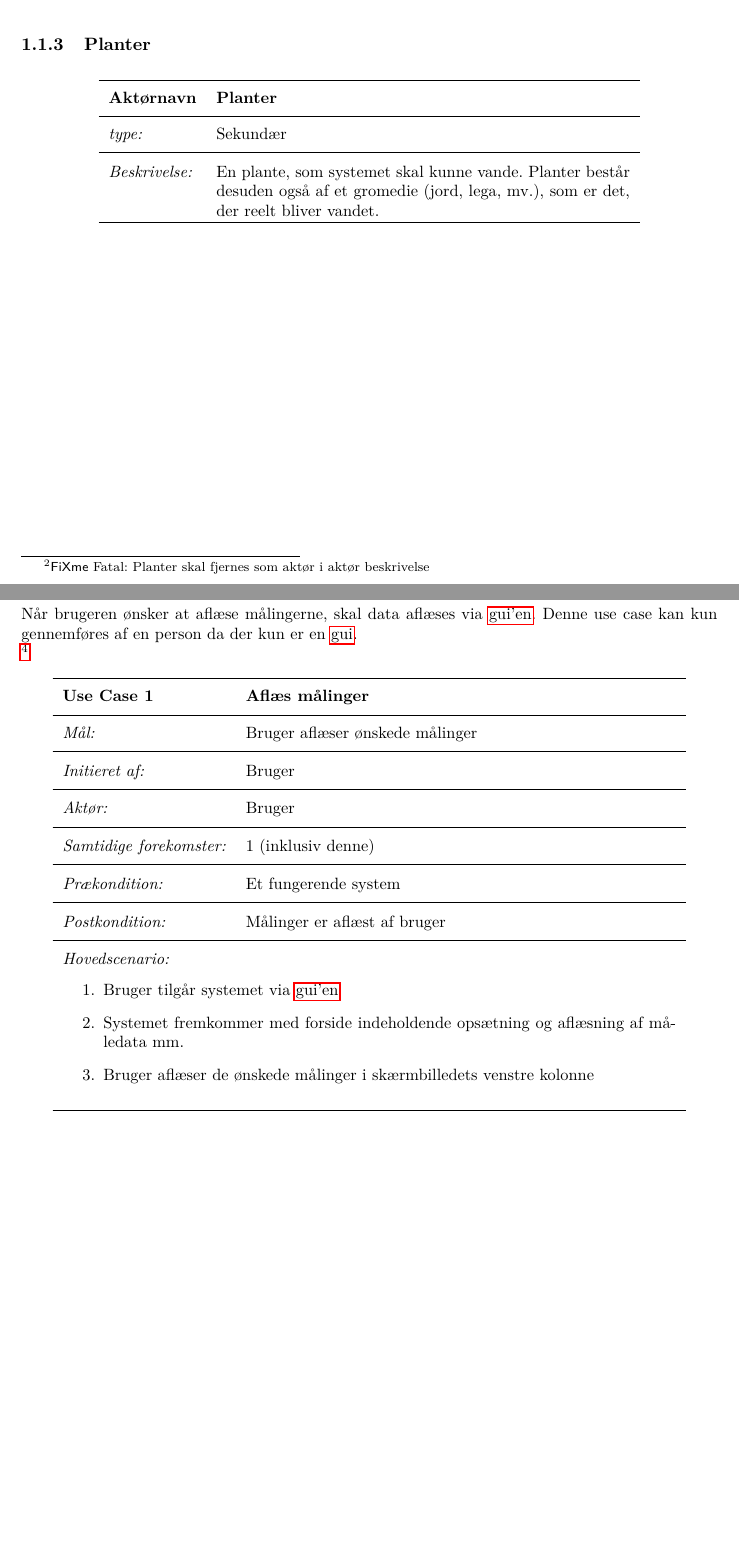
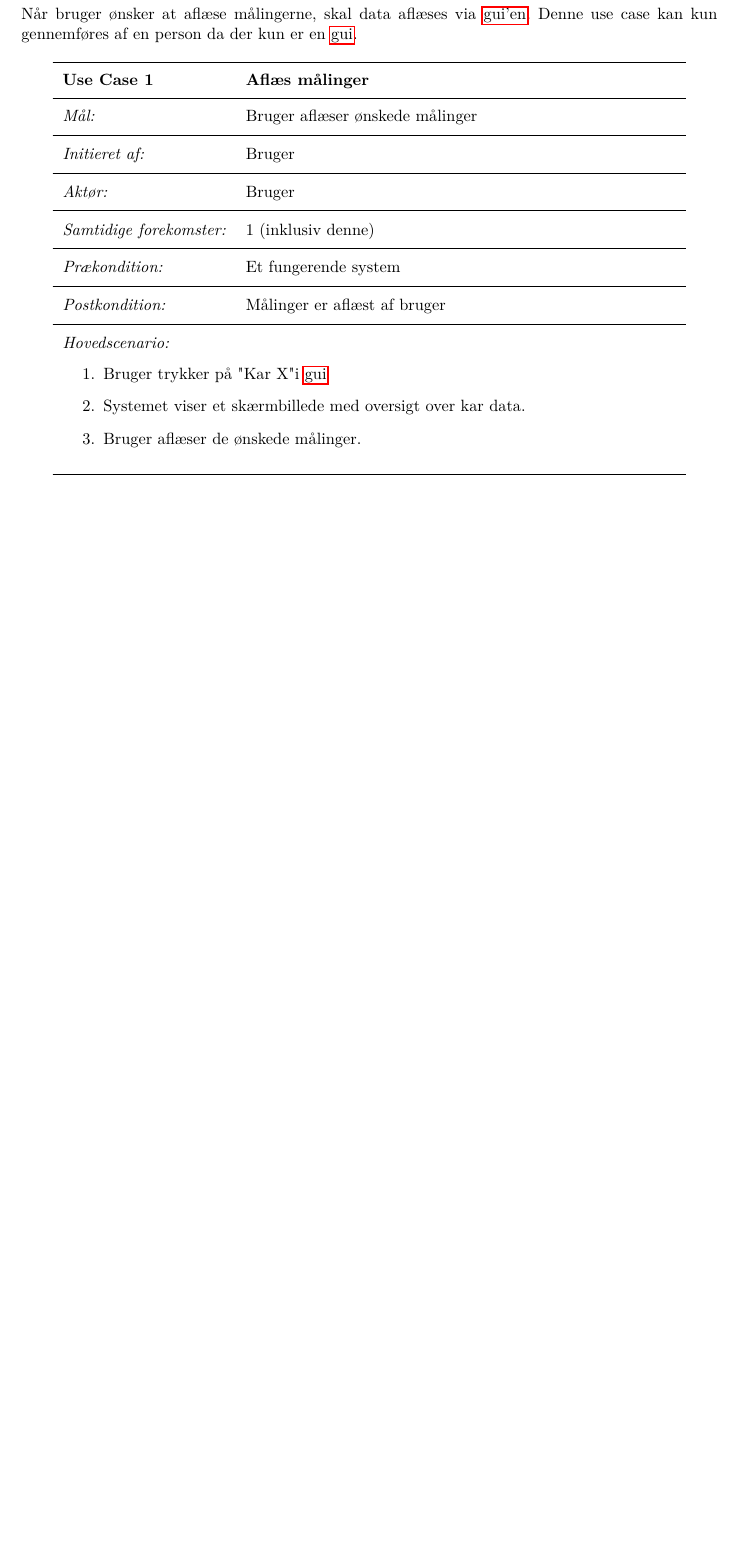
Before and after one commit to KalleDK/KTIB_Dokumentation, a LaTeX thesis (Main.tex, which reads Kravspecifikation/Actor/Actor.tex, Kravspecifikation/UseCases/UseCase1.tex): two parts of pages 6 and 8 of 41 before the commit and part of page 8 of 41 after it, the two joined at a grey line, cut at the place of the change, the shorter picture padded with empty space. Compiled offline with pdfLaTeX.

Commit message:
Travis CI

```diff
--- a/Kravspecifikation/Actor/Actor.tex
+++ b/Kravspecifikation/Actor/Actor.tex
@@ -11,4 +10,3 @@ I dette afsnit beskrives aktører og deres rolle i systemet. I figur \ref{photo:
 	\label{photo:Aktor}
 \end{figure}
 
-\fixme{Planter skal fjernes som aktør i aktør beskrivelse}
@@ -24,13 +23,5 @@ I dette afsnit beskrives aktører og deres rolle i systemet. I figur \ref{photo:
 \begin{usecase}
 \addtitle{Aktørnavn}{Tekniker}
 \addfield{type:}{Primær}
-\addfield{Beskrivelse:}{Teknikeren er en specielt uddannet person. Han har den nødvendige viden om systemet til at kunne installere systemet fra opstart, opsætte nye vandkar mv. En Bruger kan også være tekniker.}
+\addfield{Beskrivelse:}{Tekniker er en specielt uddannet person. Han har den nødvendige viden om systemet til at kunne installere systemet fra opstart, opsætte nye vandkar mv. En Bruger kan også være tekniker.}
 \end{usecase}
-
-
-\subsection{Planter}
-\begin{usecase}
-\addtitle{Aktørnavn}{Planter}
-\addfield{type:}{Sekundær}
-\addfield{Beskrivelse:}{En plante, som systemet skal kunne vande. Planter består desuden også af et gromedie (jord, lega, mv.), som er det, der reelt bliver vandet.}
-\end{usecase}
--- a/Kravspecifikation/UseCases/UseCase1.tex
+++ b/Kravspecifikation/UseCases/UseCase1.tex
@@ -1,7 +1,7 @@
 \subsection{Use case 1}
-Når brugeren ønsker at aflæse målingerne, skal data aflæses via \glslink{gui}{gui'en}. Denne use case kan kun gennemføres af en person da der kun er en \gls{gui}.
+Når bruger ønsker at aflæse målingerne, skal data aflæses via \glslink{gui}{gui'en}. Denne use case kan kun gennemføres af en person da der kun er en \gls{gui}.
 
-\fixme{Use case 1 skal opdateres passer slet ikke længere}
+
 
 \begin{usecase}
 
@@ -23,9 +23,9 @@ Når brugeren ønsker at aflæse målingerne, skal data aflæses via \glslink{gu
 
 %Main Success Scenario: A typical, unconditional happy path scenario of success.
 \addscenario{Hovedscenario:}{
-	\item Bruger tilgår systemet via \glslink{gui}{gui'en}
-	\item Systemet fremkommer med forside indeholdende opsætning og aflæsning af måledata mm.
-	\item Bruger aflæser de ønskede målinger i skærmbilledets venstre kolonne
+	\item Bruger trykker på "Kar X" i \gls{gui}
+	\item Systemet viser et skærmbillede med oversigt over 	kar data.
+	\item Bruger aflæser de ønskede målinger.
 }
 
 %Extensions: Alternate scenarios of success or failure.
```
Also changed, not shown: Kravspecifikation/IkkeFunktionelle/IkkeFunctionelle.tex (+0 -2 lines), Kravspecifikation/UseCases/UseCase2.tex (+3 -3 lines), Kravspecifikation/UseCases/UseCase3.tex (+1 -1 lines), Kravspecifikation/UseCases/UseCase4.tex (+1 -1 lines), Kravspecifikation/UseCases/UseCaseIndledning.tex (+1 -3 lines), Kravspecifikation/Actor/Photo/AVS_Actors.png, Kravspecifikation/UseCases/Photo/AVS_UseCases.png, Kravspecifikation/Actor/Actor.tex (4 more changed lines).
